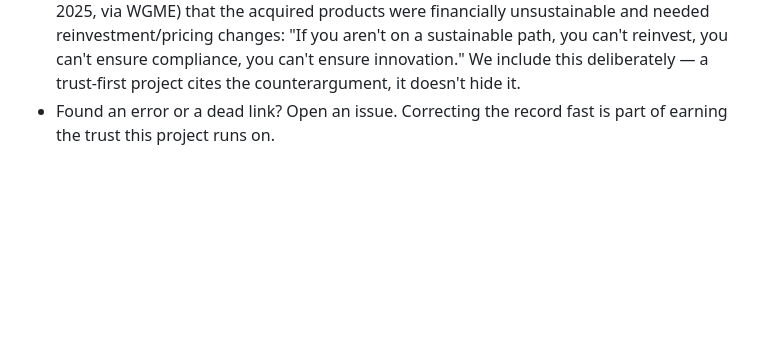
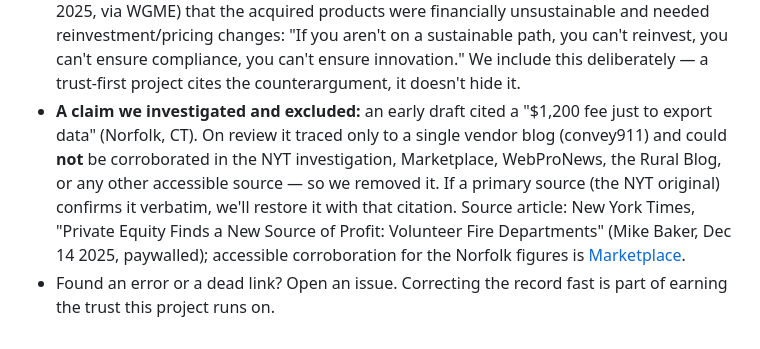
Before and after one commit to open-emergency-services/open-fire-platform, a Markdown page: docs/SOURCES.md, the part around the change. Rendered like a GitHub page; blank space fills up the shorter version.

```diff
--- a/docs/SOURCES.md
+++ b/docs/SOURCES.md
@@ -74,5 +74,13 @@ Wayback link is the visual archive of record.
   sustainable path, you can't reinvest, you can't ensure compliance, you can't
   ensure innovation." We include this deliberately — a trust-first project cites
   the counterargument, it doesn't hide it.
+- **A claim we investigated and excluded:** an early draft cited a "$1,200 fee just
+  to export data" (Norfolk, CT). On review it traced only to a single vendor blog
+  (convey911) and could **not** be corroborated in the NYT investigation, Marketplace,
+  WebProNews, the Rural Blog, or any other accessible source — so we removed it. If a
+  primary source (the NYT original) confirms it verbatim, we'll restore it with that
+  citation. Source article: New York Times, "Private Equity Finds a New Source of
+  Profit: Volunteer Fire Departments" (Mike Baker, Dec 14 2025, paywalled); accessible
+  corroboration for the Norfolk figures is [Marketplace](https://www.marketplace.org/story/2025/12/17/fire-department-budgets-have-a-private-equity-problem).
 - Found an error or a dead link? Open an issue. Correcting the record fast is part
   of earning the trust this project runs on.
```
Also changed, not shown: README.md (+1 -1 lines).
